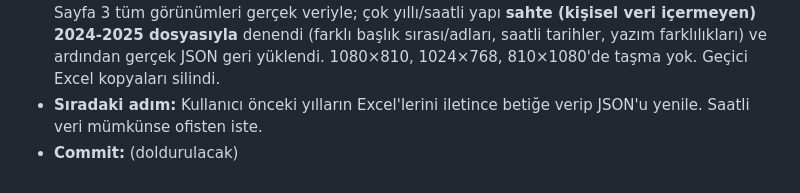
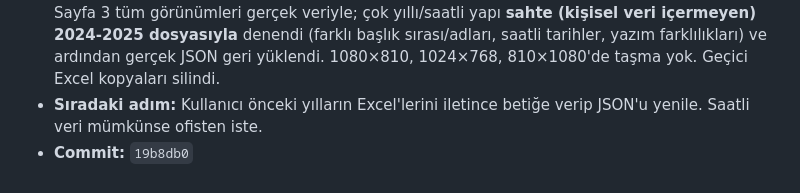
Before and after one commit to bonartd/OCinfo, a Markdown page: TEAM_STATUS.md, the part around the change. Rendered like a GitHub page.

Commit message:
TEAM_STATUS.md: commit hash'i doldur
Co-Authored-By: Claude Opus 5.5 <noreply@anthropic.com>

```diff
--- a/TEAM_STATUS.md
+++ b/TEAM_STATUS.md
@@ -161,4 +161,4 @@ Aşağıdaki bloğu kopyalayıp **Kayıt Defteri'nin en altına** yapıştır ve
 - **Değerlendirme:** Excel'de **saat bilgisi yok** (2.398 tarih değerinin tümü yalnızca gün) → yoğun saat analizi bu veriyle yapılamaz. Gün bazında anlamlı: iadelerin %45'i pazartesi (380/850), hafta sonu iade yok; teslim alma (rezervasyon başlangıcı) da en çok pazartesi (212), ancak 111 rezervasyon hafta sonu başlıyor.
 - **Doğrulama:** Anket zorunluluk mantığı ve "Endüstriyel Tasarım" gönderimi (sahte uç nokta). Sayfa 3 tüm görünümleri gerçek veriyle; çok yıllı/saatli yapı **sahte (kişisel veri içermeyen) 2024-2025 dosyasıyla** denendi (farklı başlık sırası/adları, saatli tarihler, yazım farklılıkları) ve ardından gerçek JSON geri yüklendi. 1080×810, 1024×768, 810×1080'de taşma yok. Geçici Excel kopyaları silindi.
 - **Sıradaki adım:** Kullanıcı önceki yılların Excel'lerini iletince betiğe verip JSON'u yenile. Saatli veri mümkünse ofisten iste.
-- **Commit:** (doldurulacak)
+- **Commit:** `19b8db0`
```
